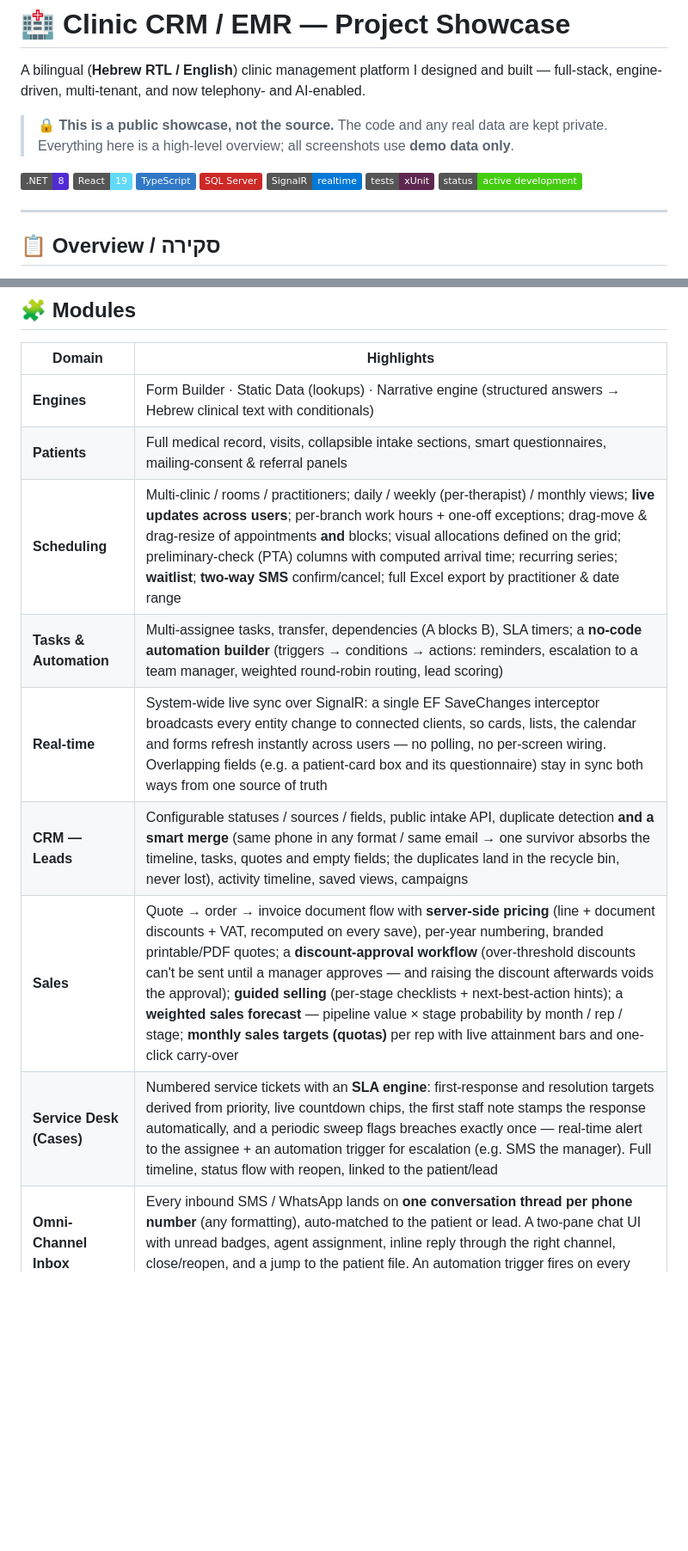
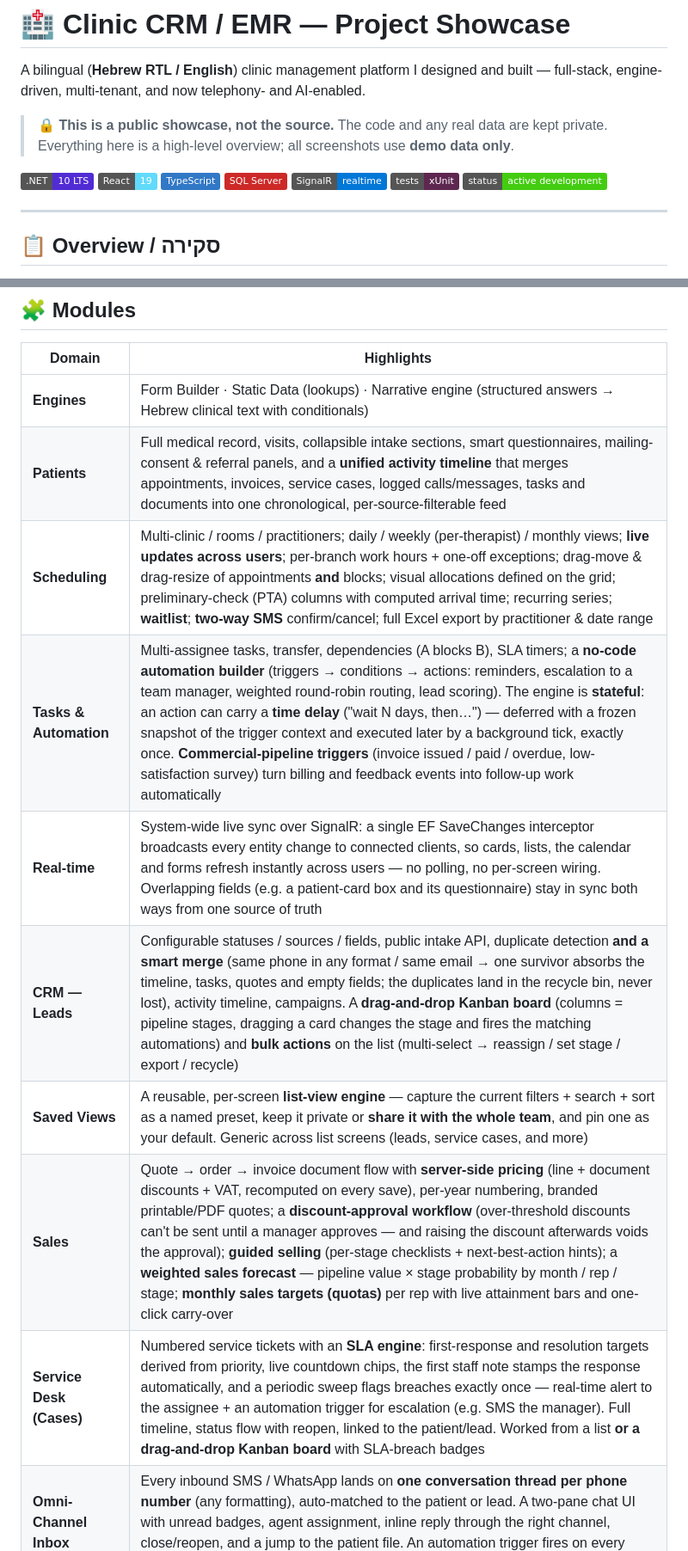
Before and after one commit to galasulin/clinic-crm, a Markdown page: README.md, 2 parts joined by grey strips. Shown at 86% size. Drawn GitHub-style; badges without logos; blank space fills up the shorter version.

Commit message:
Showcase refresh: .NET 10 LTS + Kanban boards, saved views, unified timeline, stateful automations, AI next-best-action/churn, glassmorphism sign-in
Co-Authored-By: Claude Opus 4.8 <noreply@anthropic.com>

```diff
--- a/README.md
+++ b/README.md
@@ -4,7 +4,7 @@ A bilingual (**Hebrew RTL / English**) clinic management platform I designed and
 
 > 🔒 **This is a public showcase, not the source.** The code and any real data are kept private. Everything here is a high-level overview; all screenshots use **demo data only**.
 
-![.NET 8](https://img.shields.io/badge/.NET-8-512BD4?logo=dotnet&logoColor=white)
+![.NET 10](https://img.shields.io/badge/.NET-10%20LTS-512BD4?logo=dotnet&logoColor=white)
 ![React 19](https://img.shields.io/badge/React-19-61DAFB?logo=react&logoColor=black)
 ![TypeScript](https://img.shields.io/badge/TypeScript-3178C6?logo=typescript&logoColor=white)
 ![SQL Server](https://img.shields.io/badge/SQL%20Server-CC2927?logo=microsoftsqlserver&logoColor=white)
@@ -35,13 +35,14 @@ Clean Architecture split into **Api / Core / Infrastructure**, a React SPA on to
 | Domain | Highlights |
 | ------ | ---------- |
 | **Engines** | Form Builder · Static Data (lookups) · Narrative engine (structured answers → Hebrew clinical text with conditionals) |
-| **Patients** | Full medical record, visits, collapsible intake sections, smart questionnaires, mailing-consent & referral panels |
+| **Patients** | Full medical record, visits, collapsible intake sections, smart questionnaires, mailing-consent & referral panels, and a **unified activity timeline** that merges appointments, invoices, service cases, logged calls/messages, tasks and documents into one chronological, per-source-filterable feed |
 | **Scheduling** | Multi-clinic / rooms / practitioners; daily / weekly (per-therapist) / monthly views; **live updates across users**; per-branch work hours + one-off exceptions; drag-move & drag-resize of appointments **and** blocks; visual allocations defined on the grid; preliminary-check (PTA) columns with computed arrival time; recurring series; **waitlist**; **two-way SMS** confirm/cancel; full Excel export by practitioner & date range |
-| **Tasks & Automation** | Multi-assignee tasks, transfer, dependencies (A blocks B), SLA timers; a **no-code automation builder** (triggers → conditions → actions: reminders, escalation to a team manager, weighted round-robin routing, lead scoring) |
+| **Tasks & Automation** | Multi-assignee tasks, transfer, dependencies (A blocks B), SLA timers; a **no-code automation builder** (triggers → conditions → actions: reminders, escalation to a team manager, weighted round-robin routing, lead scoring). The engine is **stateful**: an action can carry a **time delay** ("wait N days, then…") — deferred with a frozen snapshot of the trigger context and executed later by a background tick, exactly once. **Commercial-pipeline triggers** (invoice issued / paid / overdue, low-satisfaction survey) turn billing and feedback events into follow-up work automatically |
 | **Real-time** | System-wide live sync over SignalR: a single EF SaveChanges interceptor broadcasts every entity change to connected clients, so cards, lists, the calendar and forms refresh instantly across users — no polling, no per-screen wiring. Overlapping fields (e.g. a patient-card box and its questionnaire) stay in sync both ways from one source of truth |
-| **CRM — Leads** | Configurable statuses / sources / fields, public intake API, duplicate detection **and a smart merge** (same phone in any format / same email → one survivor absorbs the timeline, tasks, quotes and empty fields; the duplicates land in the recycle bin, never lost), activity timeline, saved views, campaigns |
+| **CRM — Leads** | Configurable statuses / sources / fields, public intake API, duplicate detection **and a smart merge** (same phone in any format / same email → one survivor absorbs the timeline, tasks, quotes and empty fields; the duplicates land in the recycle bin, never lost), activity timeline, campaigns. A **drag-and-drop Kanban board** (columns = pipeline stages, dragging a card changes the stage and fires the matching automations) and **bulk actions** on the list (multi-select → reassign / set stage / export / recycle) |
+| **Saved Views** | A reusable, per-screen **list-view engine** — capture the current filters + search + sort as a named preset, keep it private or **share it with the whole team**, and pin one as your default. Generic across list screens (leads, service cases, and more) |
 | **Sales** | Quote → order → invoice document flow with **server-side pricing** (line + document discounts + VAT, recomputed on every save), per-year numbering, branded printable/PDF quotes; a **discount-approval workflow** (over-threshold discounts can't be sent until a manager approves — and raising the discount afterwards voids the approval); **guided selling** (per-stage checklists + next-best-action hints); a **weighted sales forecast** — pipeline value × stage probability by month / rep / stage; **monthly sales targets (quotas)** per rep with live attainment bars and one-click carry-over |
-| **Service Desk (Cases)** | Numbered service tickets with an **SLA engine**: first-response and resolution targets derived from priority, live countdown chips, the first staff note stamps the response automatically, and a periodic sweep flags breaches exactly once — real-time alert to the assignee + an automation trigger for escalation (e.g. SMS the manager). Full timeline, status flow with reopen, linked to the patient/lead |
+| **Service Desk (Cases)** | Numbered service tickets with an **SLA engine**: first-response and resolution targets derived from priority, live countdown chips, the first staff note stamps the response automatically, and a periodic sweep flags breaches exactly once — real-time alert to the assignee + an automation trigger for escalation (e.g. SMS the manager). Full timeline, status flow with reopen, linked to the patient/lead. Worked from a list **or a drag-and-drop Kanban board** with SLA-breach badges |
 | **Omni-Channel Inbox** | Every inbound SMS / WhatsApp lands on **one conversation thread per phone number** (any formatting), auto-matched to the patient or lead. A two-pane chat UI with unread badges, agent assignment, inline reply through the right channel, close/reopen, and a jump to the patient file. An automation trigger fires on every inbound message — the hook for an auto-reply agent |
 | **Email Campaigns** | Consent-enforced bulk email (audience filters, dedup, personalization) sent by a throttled background job, with **per-recipient open / click / unsubscribe tracking** (pixel + wrapped links) and a branded unsubscribe page that flips the contact's marketing consent off — compliance first. Live funnel chips on each campaign card |
 | **Knowledge Base** | Searchable internal articles (procedures, call scripts) with categories, tags and view counts; articles marked "publish" surface on the patient portal as an FAQ via a PHI-free public endpoint |
```
Also changed, not shown: other parts of README.md (+2 -1 lines).
